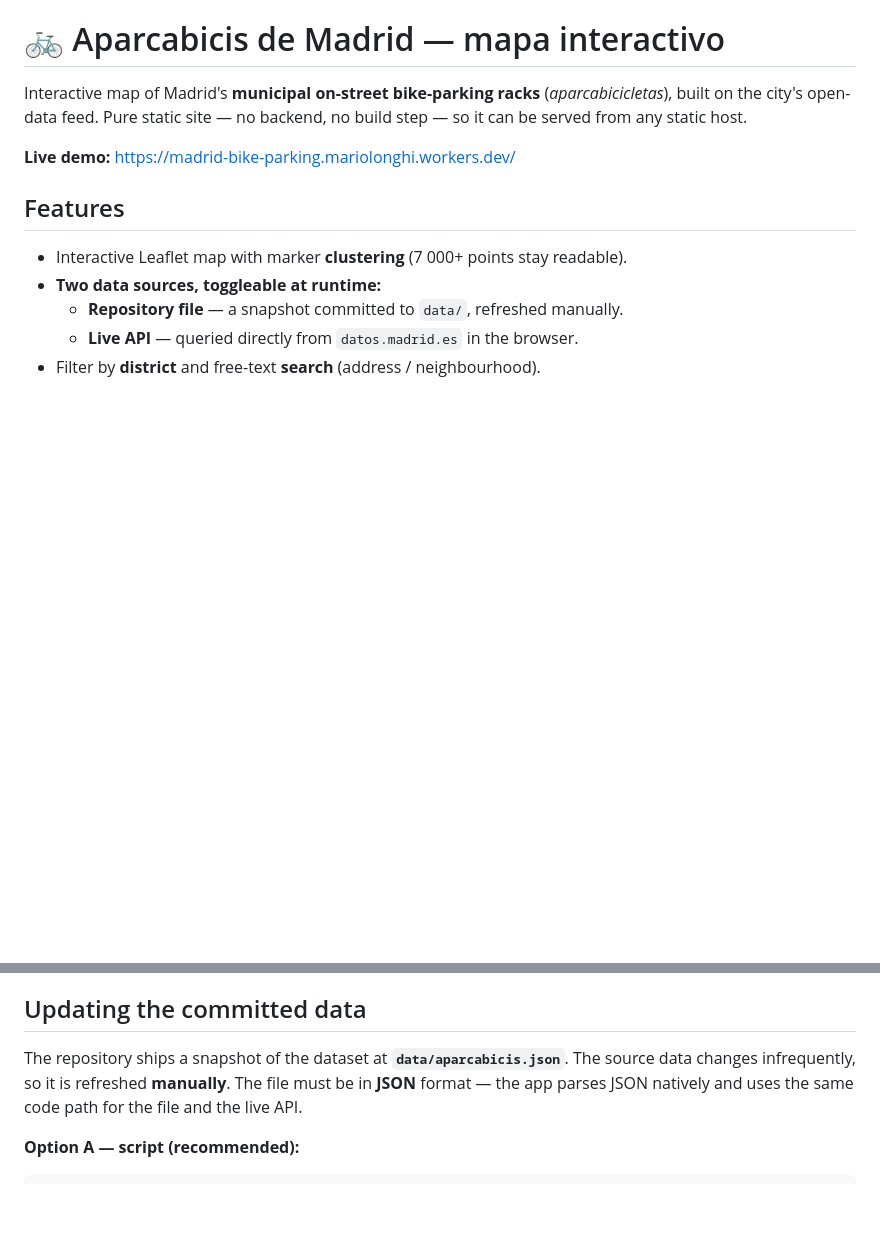
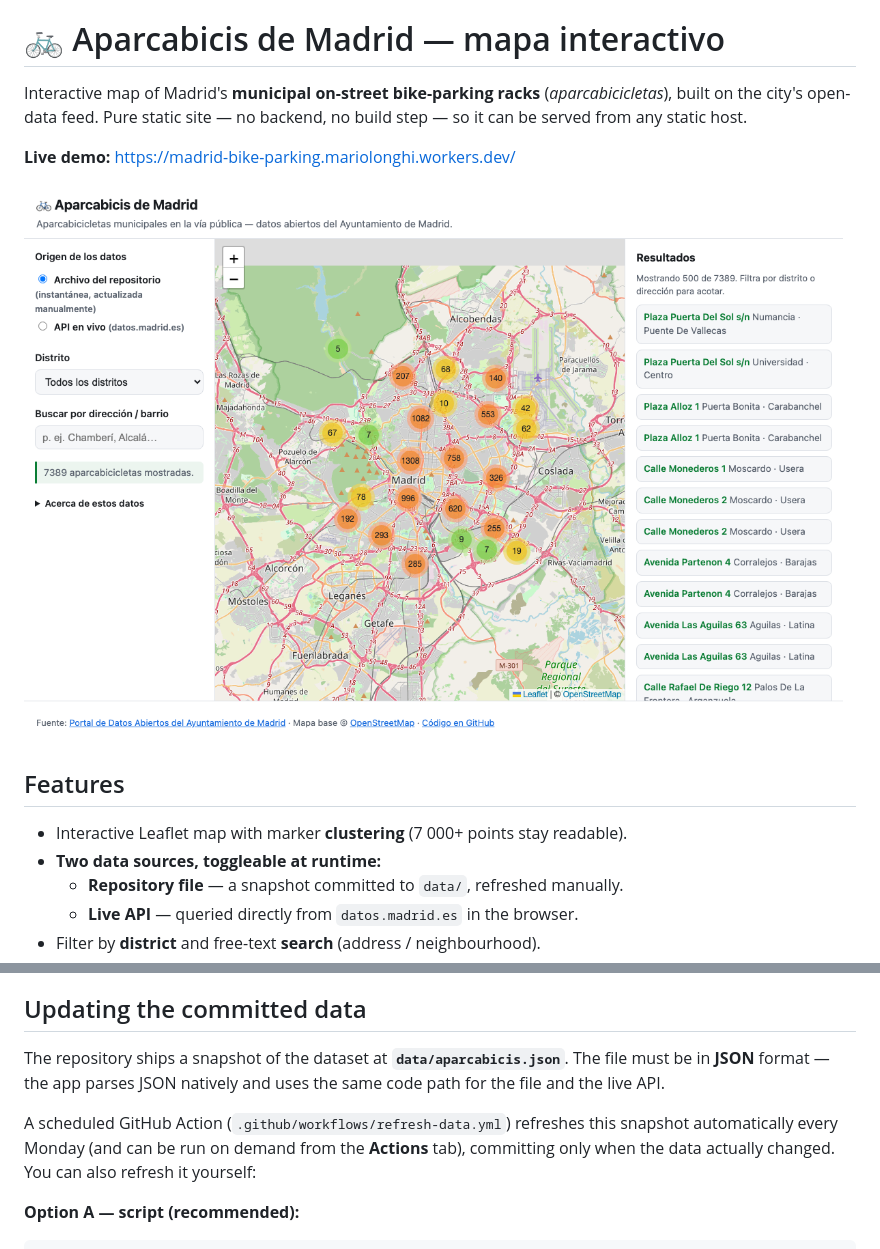
Before and after one commit to mariolonghi/madrid-bike-parking, a Markdown page: README.md, 2 parts joined by grey strips. GitHub-like rendering; pictures changed too: docs/preview.png (added); blank space fills up the shorter version.

Commit message:
Add preview screenshot and scheduled data-refresh workflow
- docs/preview.png: desktop layout of the live site, linked from README
- .github/workflows/refresh-data.yml: weekly + manual snapshot refresh,
  commits only on change (Cloudflare Pages then auto-redeploys)

Co-Authored-By: Claude Opus 4.8 <noreply@anthropic.com>

```diff
--- a/README.md
+++ b/README.md
@@ -5,6 +5,8 @@ built on the city's open-data feed. Pure static site — no backend, no build st
 be served from any static host.
 
 **Live demo:** <https://madrid-bike-parking.mariolonghi.workers.dev/>
+
+![Map of Madrid's bike-parking racks with clustering, filters and a synced results list](docs/preview.png)
 
 ## Features
 
@@ -37,9 +39,13 @@ request.
 
 ## Updating the committed data
 
-The repository ships a snapshot of the dataset at **`data/aparcabicis.json`**. The source data
-changes infrequently, so it is refreshed **manually**. The file must be in **JSON** format —
-the app parses JSON natively and uses the same code path for the file and the live API.
+The repository ships a snapshot of the dataset at **`data/aparcabicis.json`**. The file must be
+in **JSON** format — the app parses JSON natively and uses the same code path for the file and
+the live API.
+
+A scheduled GitHub Action (`.github/workflows/refresh-data.yml`) refreshes this snapshot
+automatically every Monday (and can be run on demand from the **Actions** tab), committing only
+when the data actually changed. You can also refresh it yourself:
 
 **Option A — script (recommended):**
 
```
Also changed, not shown: 1 other file.
